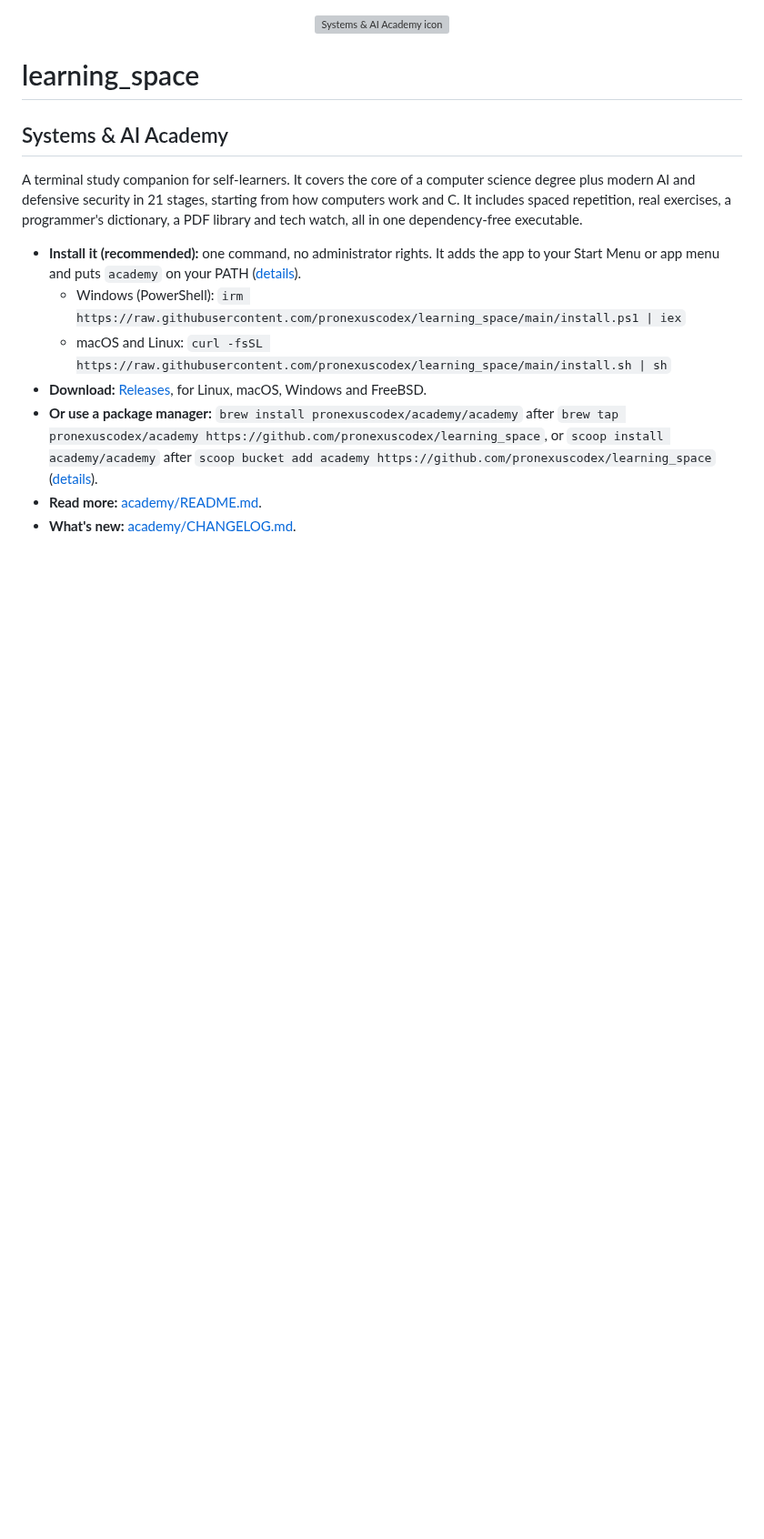
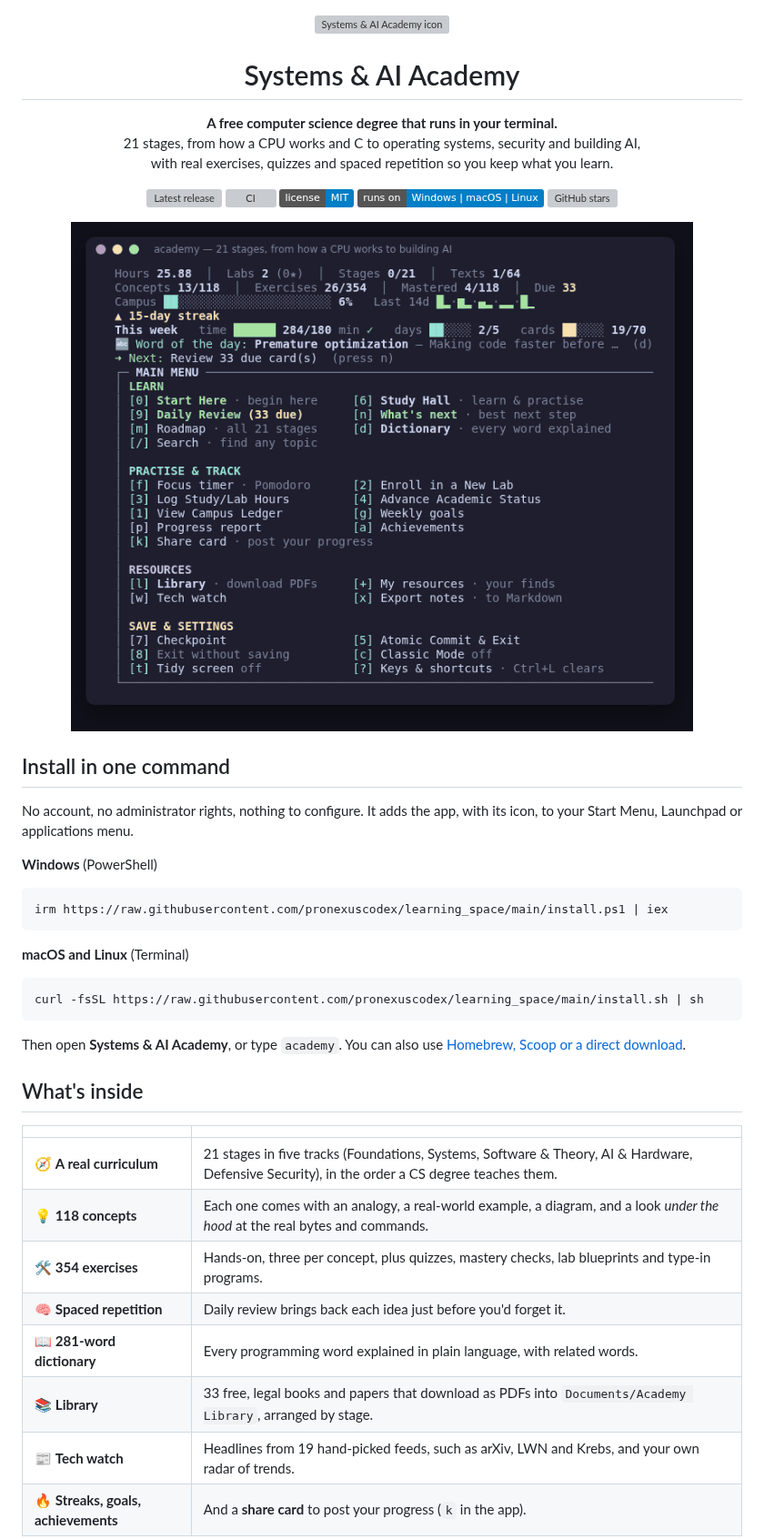
Before and after one commit to pronexuscodex/learning_space, a Markdown page: README.md, the part around one of its changes. Shown at 91% size. Rendered like a GitHub page; pictures changed too: academy/docs/demo.gif (added); badges without logos; blank space fills up the shorter version; grey boxes are pictures that could not be loaded.

````diff
--- a/README.md
+++ b/README.md
@@ -1,15 +1,49 @@
 <p align="center"><img src="academy/assets/icon.svg" width="112" alt="Systems & AI Academy icon"></p>
 
-# learning_space
+<h1 align="center">Systems & AI Academy</h1>
 
-## Systems & AI Academy
+<p align="center"><b>A free computer science degree that runs in your terminal.</b><br>
+21 stages, from how a CPU works and C to operating systems, security and building AI,<br>
+with real exercises, quizzes and spaced repetition so you keep what you learn.</p>
 
-A terminal study companion for self-learners. It covers the core of a computer science degree plus modern AI and defensive security in 21 stages, starting from how computers work and C. It includes spaced repetition, real exercises, a programmer's dictionary, a PDF library and tech watch, all in one dependency-free executable.
+<p align="center">
+  <a href="https://github.com/pronexuscodex/learning_space/releases/latest"><img alt="Latest release" src="https://img.shields.io/github/v/release/pronexuscodex/learning_space?label=release"></a>
+  <a href="https://github.com/pronexuscodex/learning_space/actions/workflows/ci.yml"><img alt="CI" src="https://github.com/pronexuscodex/learning_space/actions/workflows/ci.yml/badge.svg"></a>
+  <a href="LICENSE"><img alt="MIT license" src="https://img.shields.io/badge/license-MIT-blue"></a>
+  <img alt="Windows, macOS, Linux" src="https://img.shields.io/badge/runs%20on-Windows%20%7C%20macOS%20%7C%20Linux-informational">
+  <a href="https://github.com/pronexuscodex/learning_space/stargazers"><img alt="GitHub stars" src="https://img.shields.io/github/stars/pronexuscodex/learning_space?style=social"></a>
+</p>
 
-- **Install it (recommended):** one command, no administrator rights. It adds the app to your Start Menu or app menu and puts `academy` on your PATH ([details](academy/README.md#install)).
-  - Windows (PowerShell): `irm https://raw.githubusercontent.com/pronexuscodex/learning_space/main/install.ps1 | iex`
-  - macOS and Linux: `curl -fsSL https://raw.githubusercontent.com/pronexuscodex/learning_space/main/install.sh | sh`
-- **Download:** [Releases](https://github.com/pronexuscodex/learning_space/releases), for Linux, macOS, Windows and FreeBSD.
-- **Or use a package manager:** `brew install pronexuscodex/academy/academy` after `brew tap pronexuscodex/academy https://github.com/pronexuscodex/learning_space`, or `scoop install academy/academy` after `scoop bucket add academy https://github.com/pronexuscodex/learning_space` ([details](academy/README.md#install)).
-- **Read more:** [academy/README.md](academy/README.md).
-- **What's new:** [academy/CHANGELOG.md](academy/CHANGELOG.md).
+<p align="center"><img src="academy/docs/demo.gif" width="750" alt="A 30-second tour: the menu, the Study Hall, a concept card with a diagram, an exercise, daily review, the dictionary, the PDF library and the share card"></p>
+
+## Install in one command
+
+No account, no administrator rights, nothing to configure. It adds the app, with its icon, to your Start Menu, Launchpad or applications menu.
+
+**Windows** (PowerShell)
+
+```powershell
+irm https://raw.githubusercontent.com/pronexuscodex/learning_space/main/install.ps1 | iex
+```
+
+**macOS and Linux** (Terminal)
+
+```sh
+curl -fsSL https://raw.githubusercontent.com/pronexuscodex/learning_space/main/install.sh | sh
+```
+
+Then open **Systems & AI Academy**, or type `academy`. You can also use [Homebrew, Scoop or a direct download](academy/README.md#install).
+
+## What's inside
+
+| | |
+|---|---|
+| 🧭 **A real curriculum** | 21 stages in five tracks (Foundations, Systems, Software & Theory, AI & Hardware, Defensive Security), in the order a CS degree teaches them. |
+| 💡 **118 concepts** | Each one comes with an analogy, a real-world example, a diagram, and a look *under the hood* at the real bytes and commands. |
+| 🛠️ **354 exercises** | Hands-on, three per concept, plus quizzes, mastery checks, lab blueprints and type-in programs. |
+| 🧠 **Spaced repetition** | Daily review brings back each idea just before you'd forget it. |
+| 📖 **281-word dictionary** | Every programming word explained in plain language, with related words. |
+| 📚 **Library** | 33 free, legal books and papers that download as PDFs into `Documents/Academy Library`, arranged by stage. |
+| 📰 **Tech watch** | Headlines from 19 hand-picked feeds, such as arXiv, LWN and Krebs, and your own radar of trends. |
+| 🔥 **Streaks, goals, achievements** | And a **share card** to post your progress (`k` in the app). |
+
````
Also changed, not shown: other parts of README.md (+19 -0 lines), academy/README.md (+4 -1 lines), academy/docs/menu.png, academy/docs/share-card.png (added), 2 other files.
